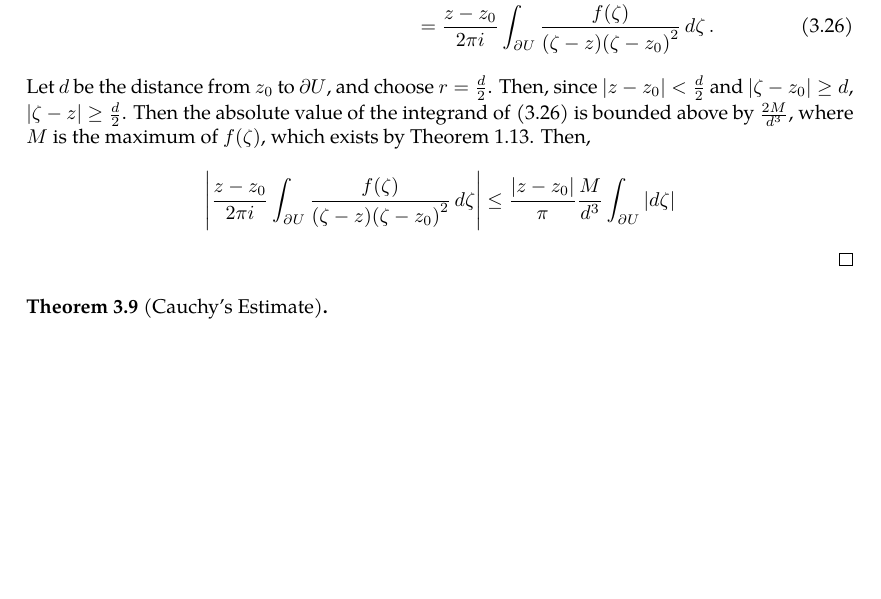
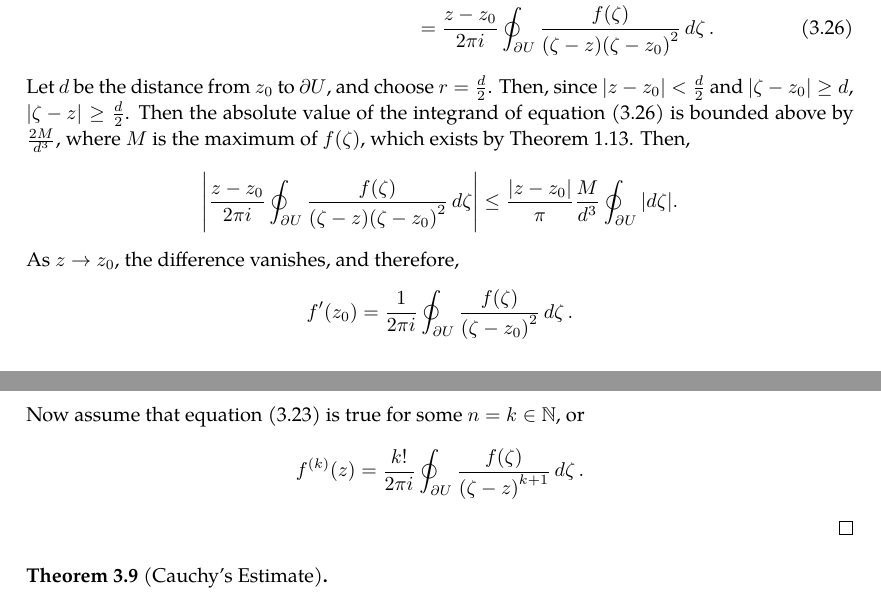
Before and after one commit to slipperking/complex-analysis-latex, a LaTeX document (main.tex): part of page 25 of 25 before the commit and two parts of pages 25 and 26 of 26 after it, the two joined at a grey line, cut at the place of the change, the shorter picture padded with empty space. Compiled offline with pdfLaTeX.

Commit message:
overleaf_to_git (Sun May 25 22:17:22 2025 -0700): update main.tex from r5128 to r5147

```diff
--- a/main.tex
+++ b/main.tex
@@ -693,8 +693,9 @@ The Cauchy--Goursat Integral Formula (\autoref{thm:cauchygoursatformula}) can al
     Since \begin{align}
-        \frac{f(z)-f\paren{z_0}}{z-z_0}-\frac{1}{2\pi i}\int_{\partial U}\frac{f(\zeta)\ddzeta}{\paren{\zeta-z_0}^2}&=\frac{1}{2\pi i}\int_{\partial U}\frac{f\paren{\zeta}}{\zeta-z_0}\paren{\frac{1}{\zeta-z}-\frac{1}{\zeta-z_0}}\ddzeta\nonumber\\
-        &=\frac{z-z_0}{2\pi i}\int_{\partial U}\frac{f(\zeta)}{(\zeta-z)\paren{\zeta-z_0}^2}\ddzeta.\label{eq:cauchydifferentiationformula_differenceoffirstorderdifferences}
+        \frac{f(z)-f\paren{z_0}}{z-z_0}-\frac{1}{2\pi i}\oint_{\partial U}\frac{f(\zeta)\ddzeta}{\paren{\zeta-z_0}^2}&=\frac{1}{2\pi i}\oint_{\partial U}\frac{f\paren{\zeta}}{\zeta-z_0}\paren{\frac{1}{\zeta-z}-\frac{1}{\zeta-z_0}}\ddzeta\nonumber\\
+        &=\frac{z-z_0}{2\pi i}\oint_{\partial U}\frac{f(\zeta)}{(\zeta-z)\paren{\zeta-z_0}^2}\ddzeta.\label{eq:cauchydifferentiationformula_differenceoffirstorderdifferences}
     \end{align}
-    Let \(d\) be the distance from \(z_0\) to \(\partial U\), and choose \(r=\frac{d}{2}\). Then, since \(\abs{z-z_0}<\frac{d}{2}\) and \(\abs{\zeta-z_0}\geq d\), \(\abs{\zeta-z}\geq\frac{d}{2}\). Then the absolute value of the integrand of \eqref{eq:cauchydifferentiationformula_differenceoffirstorderdifferences} is bounded above by \(\frac{2M}{d^3}\), where \(M\) is the maximum of \(f(\zeta)\), which exists by \autoref{thm:continuousfunctionboundedoncompact}. Then, \[\abs{\frac{z-z_0}{2\pi i}\int_{\partial U}\frac{f(\zeta)}{(\zeta-z)\paren{\zeta-z_0}^2}\ddzeta}\leq\frac{\abs{z-z_0}}{\pi}\frac{M}{d^3}\int_{\partial U}\abs{\ddzeta}\]
+    Let \(d\) be the distance from \(z_0\) to \(\partial U\), and choose \(r=\frac{d}{2}\). Then, since \(\abs{z-z_0}<\frac{d}{2}\) and \(\abs{\zeta-z_0}\geq d\), \(\abs{\zeta-z}\geq\frac{d}{2}\). Then the absolute value of the integrand of equation \eqref{eq:cauchydifferentiationformula_differenceoffirstorderdifferences} is bounded above by \(\frac{2M}{d^3}\), where \(M\) is the maximum of \(f(\zeta)\), which exists by \autoref{thm:continuousfunctionboundedoncompact}. Then, \[\abs{\frac{z-z_0}{2\pi i}\oint_{\partial U}\frac{f(\zeta)}{(\zeta-z)\paren{\zeta-z_0}^2}\ddzeta}\leq\frac{\abs{z-z_0}}{\pi}\frac{M}{d^3}\oint_{\partial U}\abs{\ddzeta}.\] As \(z\to z_0\), the difference vanishes, and therefore, \[f'\paren{z_0}=\frac{1}{2\pi i}\oint_{\partial U}\frac{f(\zeta)}{\paren{\zeta-z_0}^2}\ddzeta.\]
+    Now assume that equation \eqref{eq:cauchydifferentiationformula_statement} is true for some \(n=k\in\mathbb{N}\), or \[f^{(k)}(z)=\frac{k!}{2\pi i}\oint_{\partial U}\frac{f(\zeta)}{\paren{\zeta-z}^{k+1}}\ddzeta.\]
 \end{proof}
 \begin{theorem}[Cauchy's Estimate]\label{thm:cauchysestimate}
 
```
Also changed, not shown: main.tex (4 more changed lines).
